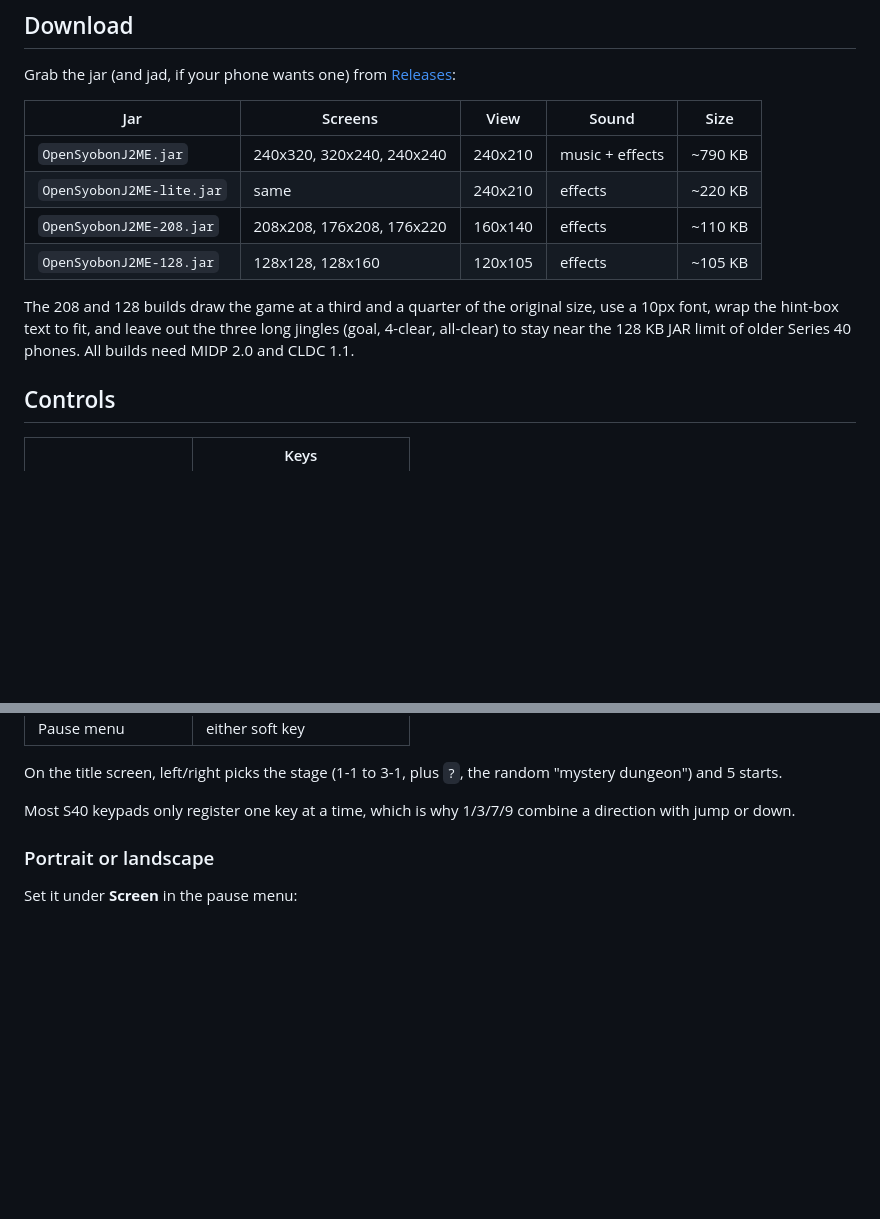
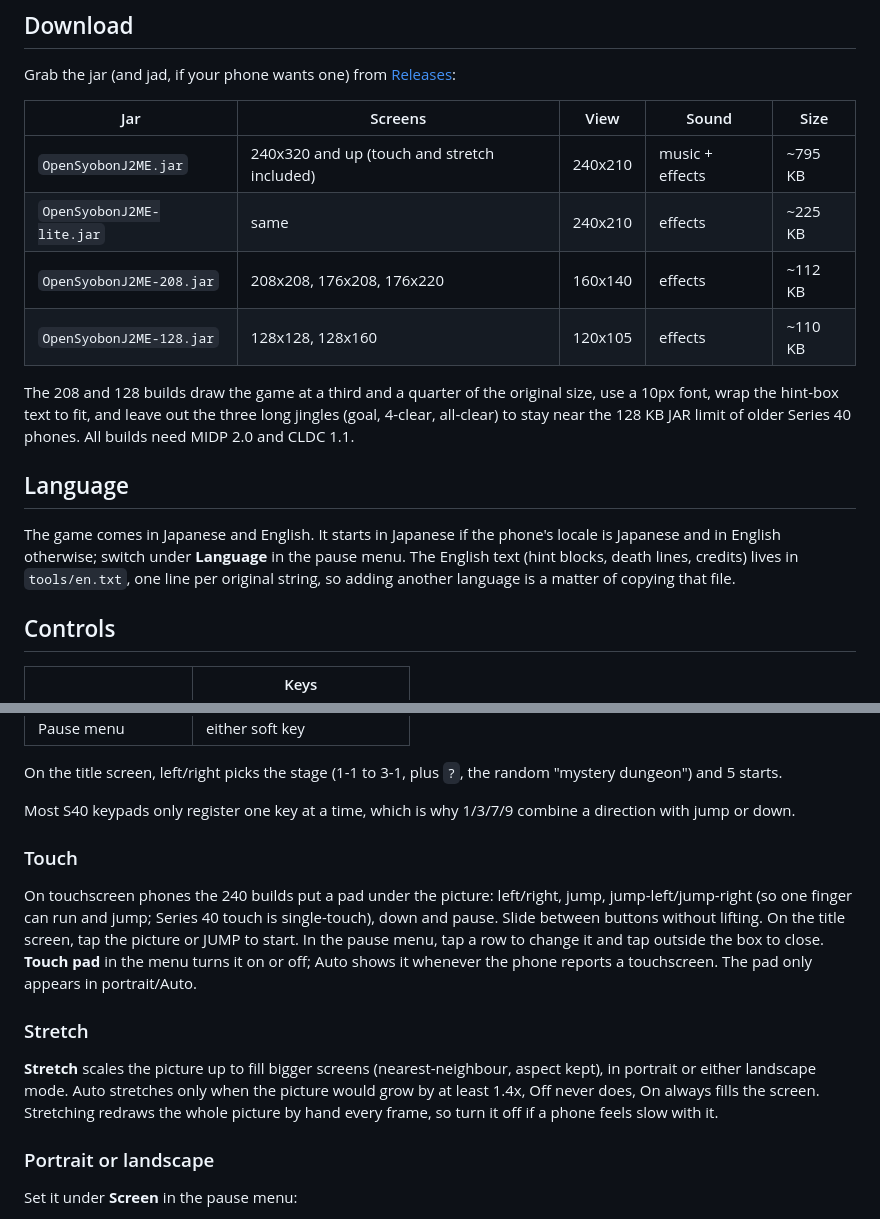
Before and after one commit to jecka22lr/OpenSyobonJ2ME, a Markdown page: README.md, 2 parts joined by grey strips. Drawn GitHub-style; blank space fills up the shorter version.

```diff
--- a/README.md
+++ b/README.md
@@ -13,15 +14,22 @@ Grab the jar (and jad, if your phone wants one) from [Releases](../../releases):
 
 | Jar | Screens | View | Sound | Size |
 |---|---|---|---|---|
-| `OpenSyobonJ2ME.jar` | 240x320, 320x240, 240x240 | 240x210 | music + effects | ~790 KB |
-| `OpenSyobonJ2ME-lite.jar` | same | 240x210 | effects | ~220 KB |
-| `OpenSyobonJ2ME-208.jar` | 208x208, 176x208, 176x220 | 160x140 | effects | ~110 KB |
-| `OpenSyobonJ2ME-128.jar` | 128x128, 128x160 | 120x105 | effects | ~105 KB |
+| `OpenSyobonJ2ME.jar` | 240x320 and up (touch and stretch included) | 240x210 | music + effects | ~795 KB |
+| `OpenSyobonJ2ME-lite.jar` | same | 240x210 | effects | ~225 KB |
+| `OpenSyobonJ2ME-208.jar` | 208x208, 176x208, 176x220 | 160x140 | effects | ~112 KB |
+| `OpenSyobonJ2ME-128.jar` | 128x128, 128x160 | 120x105 | effects | ~110 KB |
 
 The 208 and 128 builds draw the game at a third and a quarter of the original size,
 use a 10px font, wrap the hint-box text to fit, and leave out the three long jingles
 (goal, 4-clear, all-clear) to stay near the 128 KB JAR limit of older Series 40 phones.
 All builds need MIDP 2.0 and CLDC 1.1.
+
+## Language
+
+The game comes in Japanese and English. It starts in Japanese if the phone's locale is
+Japanese and in English otherwise; switch under **Language** in the pause menu. The
+English text (hint blocks, death lines, credits) lives in `tools/en.txt`, one line per
+original string, so adding another language is a matter of copying that file.
 
 ## Controls
 
@@ -42,6 +50,22 @@ On the title screen, left/right picks the stage (1-1 to 3-1, plus `?`, the rando
 
 Most S40 keypads only register one key at a time, which is why 1/3/7/9 combine a
 direction with jump or down.
+
+### Touch
+
+On touchscreen phones the 240 builds put a pad under the picture: left/right, jump,
+jump-left/jump-right (so one finger can run and jump; Series 40 touch is single-touch),
+down and pause. Slide between buttons without lifting. On the title screen, tap the
+picture or JUMP to start. In the pause menu, tap a row to change it and tap outside the
+box to close. **Touch pad** in the menu turns it on or off; Auto shows it whenever the
+phone reports a touchscreen. The pad only appears in portrait/Auto.
+
+### Stretch
+
+**Stretch** scales the picture up to fill bigger screens (nearest-neighbour, aspect
+kept), in portrait or either landscape mode. Auto stretches only when the picture would
+grow by at least 1.4x, Off never does, On always fills the screen. Stretching redraws the
+whole picture by hand every frame, so turn it off if a phone feels slow with it.
 
 ### Portrait or landscape
 
```
Also changed, not shown: other parts of README.md (+2 -0 lines), docs/stretch.png (added), docs/touch-en.png (added), 8 other files.
